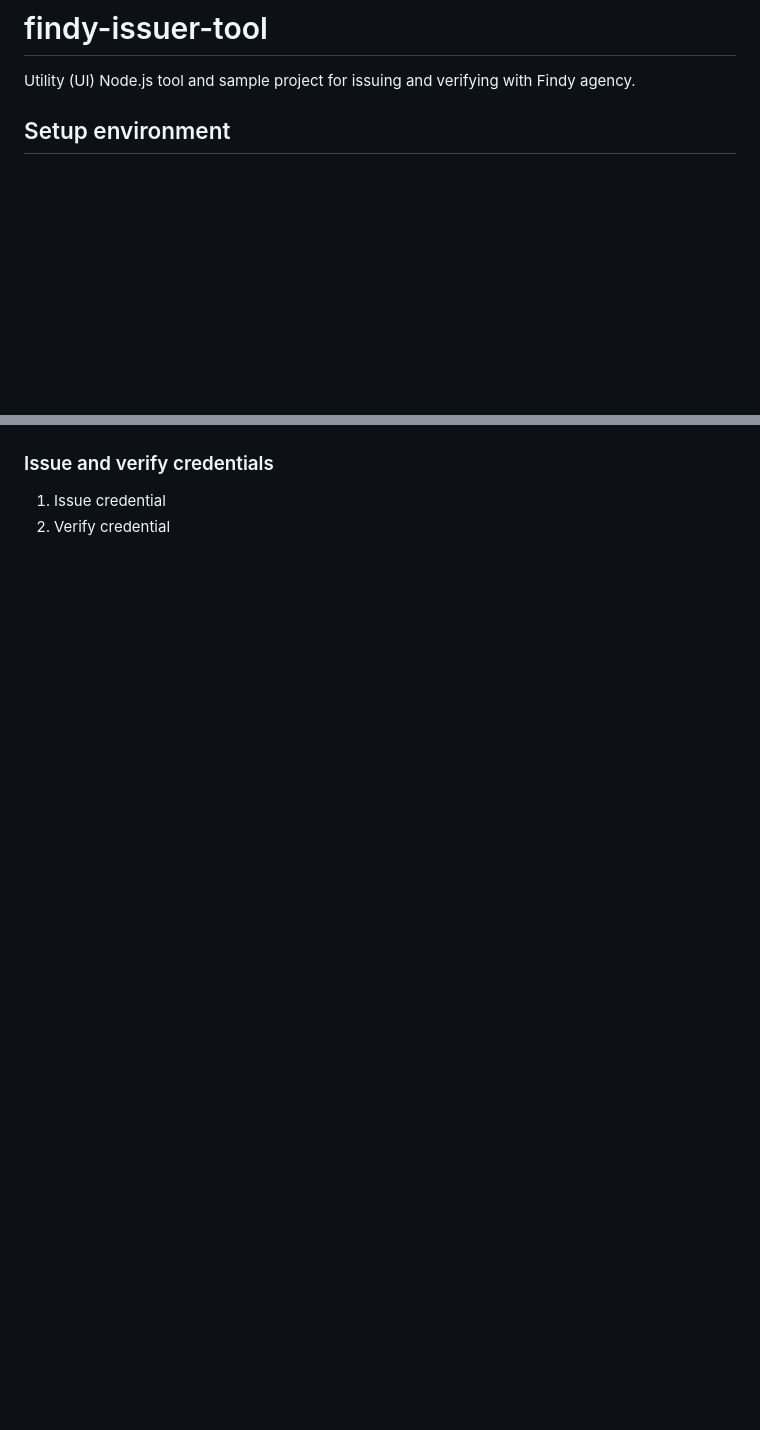
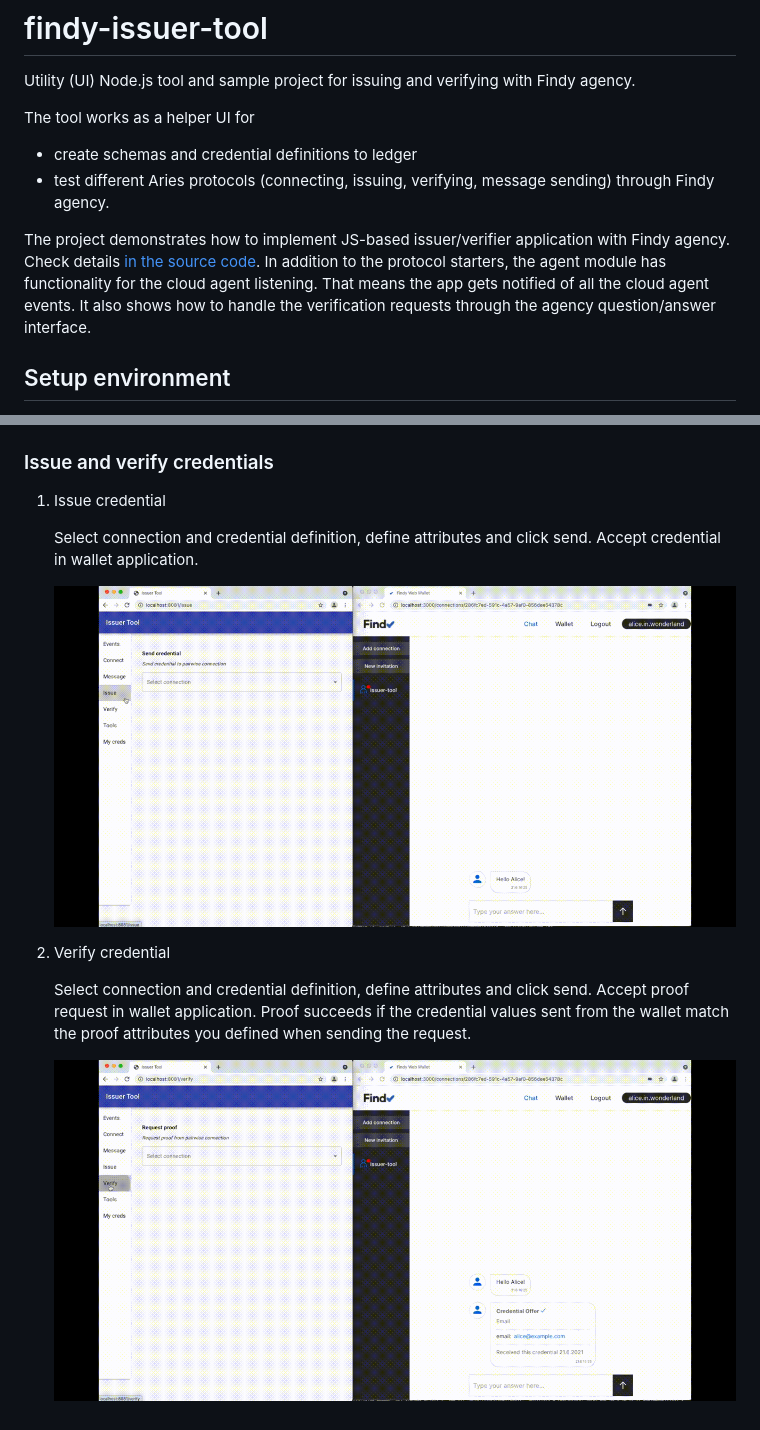
Before and after one commit to findy-network/findy-issuer-tool, a Markdown page: README.md, 2 parts joined by grey strips. Rendered like a GitHub page; pictures changed too: docs/usage-05.gif (added), docs/usage-06.gif (added); blank space fills up the shorter version.

Commit message:
Add usage docs.

```diff
--- a/README.md
+++ b/README.md
@@ -1,6 +1,12 @@
 # findy-issuer-tool
 
 Utility (UI) Node.js tool and sample project for issuing and verifying with Findy agency.
+
+The tool works as a helper UI for
+* create schemas and credential definitions to ledger
+* test different Aries protocols (connecting, issuing, verifying, message sending) through Findy agency.
+
+The project demonstrates how to implement JS-based issuer/verifier application with Findy agency. Check details [in the source code](./api/src/agent/index.js). In addition to the protocol starters, the agent module has functionality for the cloud agent listening. That means the app gets notified of all the cloud agent events. It also shows how to handle the verification requests through the agency question/answer interface.
 
 ## Setup environment
 
@@ -84,4 +108,13 @@ Utility (UI) Node.js tool and sample project for issuing and verifying with Find
 ### Issue and verify credentials
 
 1. Issue credential
+
+   Select connection and credential definition, define attributes and click send. Accept credential in wallet application.
+
+   ![Make connection](./docs/usage-05.gif)
+
 1. Verify credential
+
+   Select connection and credential definition, define attributes and click send. Accept proof request in wallet application. Proof succeeds if the credential values sent from the wallet match the proof attributes you defined when sending the request.
+
+   ![Make connection](./docs/usage-06.gif)
```
Also changed, not shown: other parts of README.md (+18 -0 lines), docs/usage-01.gif (added), docs/usage-02.gif (added), docs/usage-03.gif (added), docs/usage-04.gif (added), 1 other file.
